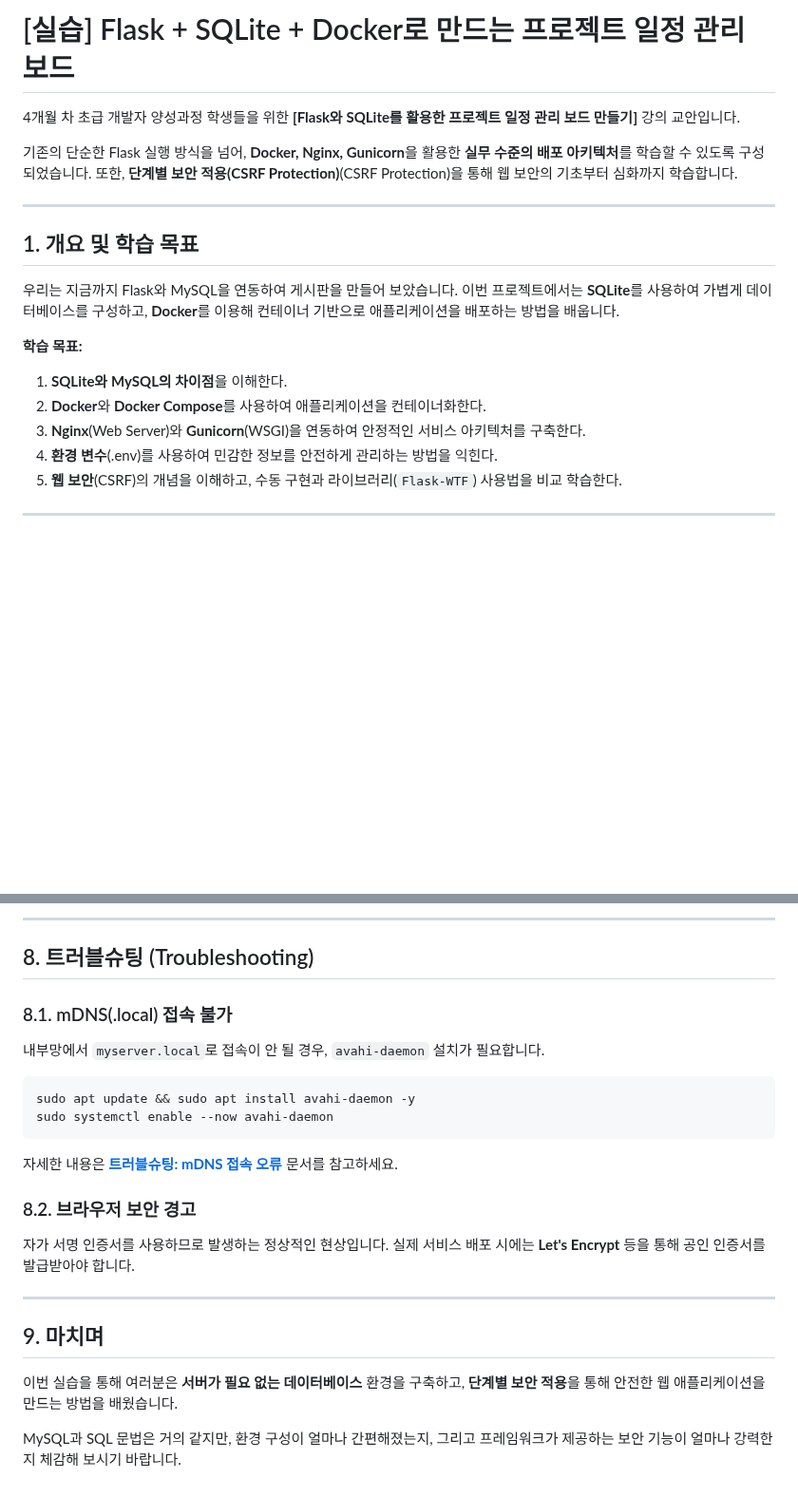
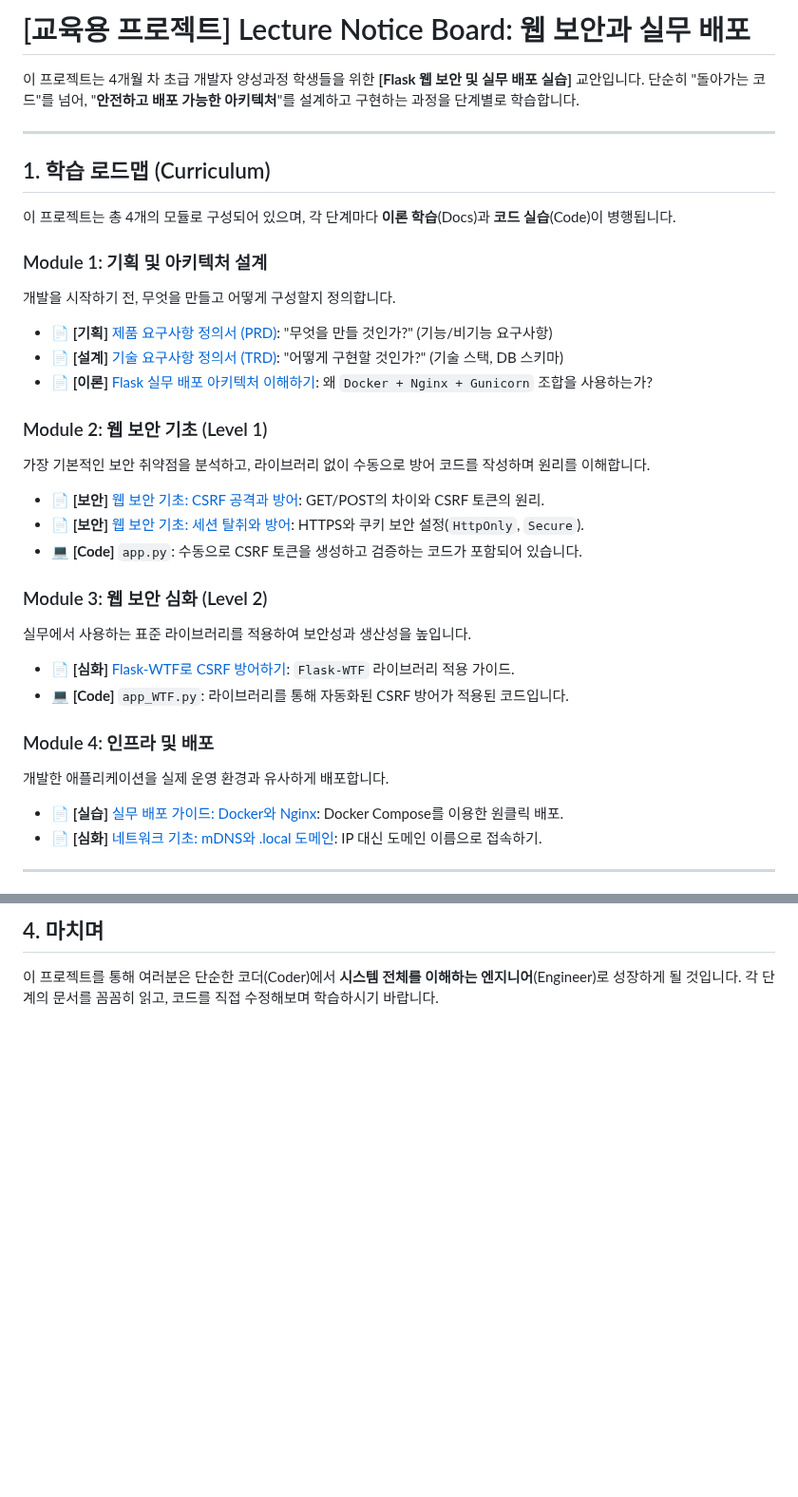
Before and after one commit to redlady-GH/lecture_notice_board, a Markdown page: readme.md, 2 parts joined by grey strips. Shown at 95% size. Rendered like a GitHub page; blank space fills up the shorter version.

````diff
--- a/readme.md
+++ b/readme.md
@@ -1,21 +1,35 @@
-# [실습] Flask + SQLite + Docker로 만드는 프로젝트 일정 관리 보드
+# [교육용 프로젝트] Lecture Notice Board: 웹 보안과 실무 배포
 
-4개월 차 초급 개발자 양성과정 학생들을 위한 **[Flask와 SQLite를 활용한 프로젝트 일정 관리 보드 만들기]** 강의 교안입니다.
-
-기존의 단순한 Flask 실행 방식을 넘어, **Docker, Nginx, Gunicorn**을 활용한 **실무 수준의 배포 아키텍처**를 학습할 수 있도록 구성되었습니다. 또한, **단계별 보안 적용(CSRF Protection)**(CSRF Protection)을 통해 웹 보안의 기초부터 심화까지 학습합니다.
+이 프로젝트는 4개월 차 초급 개발자 양성과정 학생들을 위한 **[Flask 웹 보안 및 실무 배포 실습]** 교안입니다.
+단순히 "돌아가는 코드"를 넘어, "**안전하고 배포 가능한 아키텍처**"를 설계하고 구현하는 과정을 단계별로 학습합니다.
 
 ---
 
-## 1. 개요 및 학습 목표
+## 1. 학습 로드맵 (Curriculum)
 
-우리는 지금까지 Flask와 MySQL을 연동하여 게시판을 만들어 보았습니다. 이번 프로젝트에서는 **SQLite**를 사용하여 가볍게 데이터베이스를 구성하고, **Docker**를 이용해 컨테이너 기반으로 애플리케이션을 배포하는 방법을 배웁니다.
+이 프로젝트는 총 4개의 모듈로 구성되어 있으며, 각 단계마다 **이론 학습**(Docs)과 **코드 실습**(Code)이 병행됩니다.
 
-**학습 목표:**
-1.  **SQLite와 MySQL의 차이점**을 이해한다.
-2.  **Docker**와 **Docker Compose**를 사용하여 애플리케이션을 컨테이너화한다.
-3.  **Nginx**(Web Server)와 **Gunicorn**(WSGI)을 연동하여 안정적인 서비스 아키텍처를 구축한다.
-4.  **환경 변수**(.env)를 사용하여 민감한 정보를 안전하게 관리하는 방법을 익힌다.
-5.  **웹 보안**(CSRF)의 개념을 이해하고, 수동 구현과 라이브러리(`Flask-WTF`) 사용법을 비교 학습한다.
+### Module 1: 기획 및 아키텍처 설계
+개발을 시작하기 전, 무엇을 만들고 어떻게 구성할지 정의합니다.
+*   📄 **[기획]** [제품 요구사항 정의서 (PRD)](docs/prd.md): "무엇을 만들 것인가?" (기능/비기능 요구사항)
+*   📄 **[설계]** [기술 요구사항 정의서 (TRD)](docs/trd.md): "어떻게 구현할 것인가?" (기술 스택, DB 스키마)
+*   📄 **[이론]** [Flask 실무 배포 아키텍처 이해하기](docs/리서치_Flask_배포_아키텍처.md): 왜 `Docker + Nginx + Gunicorn` 조합을 사용하는가?
+
+### Module 2: 웹 보안 기초 (Level 1)
+가장 기본적인 보안 취약점을 분석하고, 라이브러리 없이 수동으로 방어 코드를 작성하며 원리를 이해합니다.
+*   📄 **[보안]** [웹 보안 기초: CSRF 공격과 방어](docs/보안점검_게시글_삭제.md): GET/POST의 차이와 CSRF 토큰의 원리.
+*   📄 **[보안]** [웹 보안 기초: 세션 탈취와 방어](docs/보안점검_세션_탈취.md): HTTPS와 쿠키 보안 설정(`HttpOnly`, `Secure`).
+*   💻 **[Code]** `app.py`: 수동으로 CSRF 토큰을 생성하고 검증하는 코드가 포함되어 있습니다.
+
+### Module 3: 웹 보안 심화 (Level 2)
+실무에서 사용하는 표준 라이브러리를 적용하여 보안성과 생산성을 높입니다.
+*   📄 **[심화]** [Flask-WTF로 CSRF 방어하기](docs/가이드_Flask_WTF_CSRF_적용.md): `Flask-WTF` 라이브러리 적용 가이드.
+*   💻 **[Code]** `app_WTF.py`: 라이브러리를 통해 자동화된 CSRF 방어가 적용된 코드입니다.
+
+### Module 4: 인프라 및 배포
+개발한 애플리케이션을 실제 운영 환경과 유사하게 배포합니다.
+*   📄 **[실습]** [실무 배포 가이드: Docker와 Nginx](docs/Deployment_Guide.md): Docker Compose를 이용한 원클릭 배포.
+*   📄 **[심화]** [네트워크 기초: mDNS와 .local 도메인](docs/네트워크_mdns_.local_도메인.md): IP 대신 도메인 이름으로 접속하기.
 
 ---
 
@@ -196,22 +85,3 @@ volumes:
----
-
-## 8. 트러블슈팅 (Troubleshooting)
-
-### 8.1. mDNS(.local) 접속 불가
-내부망에서 `myserver.local`로 접속이 안 될 경우, `avahi-daemon` 설치가 필요합니다.
-```bash
-sudo apt update && sudo apt install avahi-daemon -y
-sudo systemctl enable --now avahi-daemon
-```
-자세한 내용은 **[트러블슈팅: mDNS 접속 오류](docs/분석보고_mdns_접속_오류.md)** 문서를 참고하세요.
-
-### 8.2. 브라우저 보안 경고
-자가 서명 인증서를 사용하므로 발생하는 정상적인 현상입니다. 실제 서비스 배포 시에는 **Let's Encrypt** 등을 통해 공인 인증서를 발급받아야 합니다.
-
----
-
-## 9. 마치며
-
-이번 실습을 통해 여러분은 **서버가 필요 없는 데이터베이스** 환경을 구축하고, **단계별 보안 적용**을 통해 안전한 웹 애플리케이션을 만드는 방법을 배웠습니다.
-
-MySQL과 SQL 문법은 거의 같지만, 환경 구성이 얼마나 간편해졌는지, 그리고 프레임워크가 제공하는 보안 기능이 얼마나 강력한지 체감해 보시기 바랍니다.
+## 4. 마치며
+이 프로젝트를 통해 여러분은 단순한 코더(Coder)에서 **시스템 전체를 이해하는 엔지니어**(Engineer)로 성장하게 될 것입니다.
+각 단계의 문서를 꼼꼼히 읽고, 코드를 직접 수정해보며 학습하시기 바랍니다.
````
Also changed, not shown: other parts of readme.md (+24 -149 lines).
